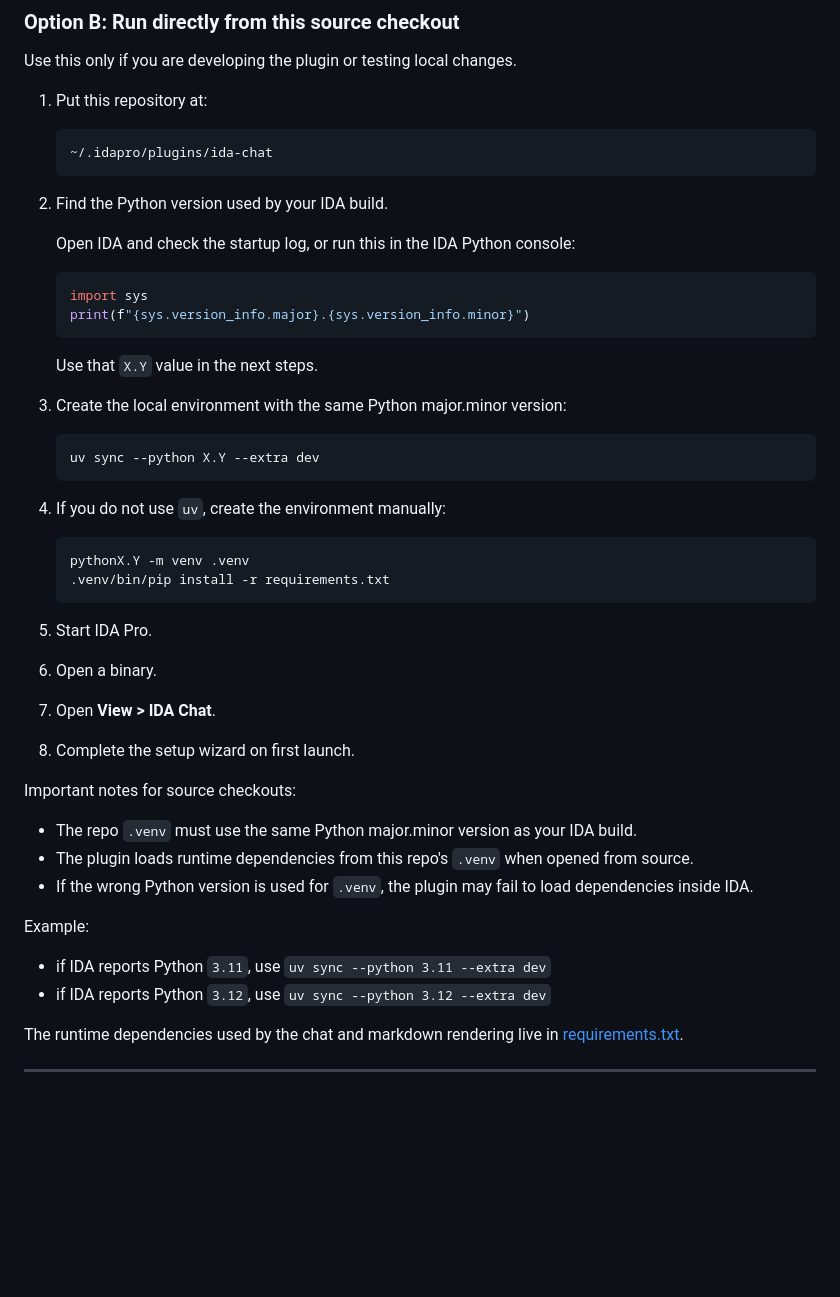
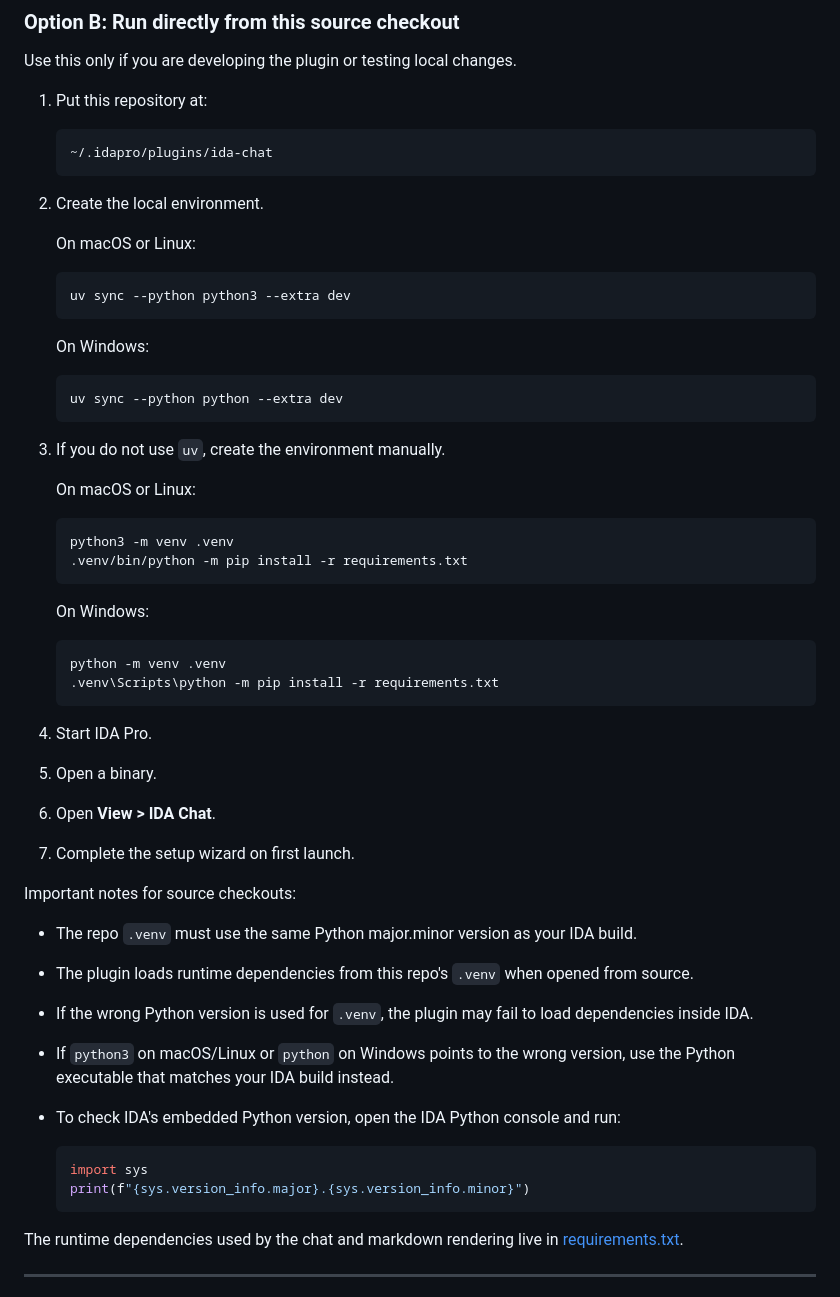
Before and after one commit to purelol/ida-chat-plugin, a Markdown page: README.md, the part around the change. GitHub-like rendering; blank space fills up the shorter version.

Commit message:
docs(installation): update local environment setup instructions for clarity and accuracy

````diff
--- a/README.md
+++ b/README.md
@@ -125,45 +125,53 @@ Use this only if you are developing the plugin or testing local changes.
    ~/.idapro/plugins/ida-chat
    ```
 
-2. Find the Python version used by your IDA build.
+2. Create the local environment.
 
-   Open IDA and check the startup log, or run this in the IDA Python console:
+   On macOS or Linux:
 
-   ```python
-   import sys
-   print(f"{sys.version_info.major}.{sys.version_info.minor}")
+   ```bash
+   uv sync --python python3 --extra dev
    ```
 
-   Use that `X.Y` value in the next steps.
-
-3. Create the local environment with the same Python major.minor version:
+   On Windows:
 
    ```bash
-   uv sync --python X.Y --extra dev
+   uv sync --python python --extra dev
    ```
 
-4. If you do not use `uv`, create the environment manually:
+3. If you do not use `uv`, create the environment manually.
+
+   On macOS or Linux:
 
    ```bash
-   pythonX.Y -m venv .venv
-   .venv/bin/pip install -r requirements.txt
+   python3 -m venv .venv
+   .venv/bin/python -m pip install -r requirements.txt
    ```
 
-5. Start IDA Pro.
-6. Open a binary.
-7. Open **View > IDA Chat**.
-8. Complete the setup wizard on first launch.
+   On Windows:
+
+   ```bash
+   python -m venv .venv
+   .venv\Scripts\python -m pip install -r requirements.txt
+   ```
+
+4. Start IDA Pro.
+5. Open a binary.
+6. Open **View > IDA Chat**.
+7. Complete the setup wizard on first launch.
 
 Important notes for source checkouts:
 
 - The repo `.venv` must use the same Python major.minor version as your IDA build.
 - The plugin loads runtime dependencies from this repo's `.venv` when opened from source.
 - If the wrong Python version is used for `.venv`, the plugin may fail to load dependencies inside IDA.
+- If `python3` on macOS/Linux or `python` on Windows points to the wrong version, use the Python executable that matches your IDA build instead.
+- To check IDA's embedded Python version, open the IDA Python console and run:
 
-Example:
-
-- if IDA reports Python `3.11`, use `uv sync --python 3.11 --extra dev`
-- if IDA reports Python `3.12`, use `uv sync --python 3.12 --extra dev`
+  ```python
+  import sys
+  print(f"{sys.version_info.major}.{sys.version_info.minor}")
+  ```
 
 The runtime dependencies used by the chat and markdown rendering live in [requirements.txt](requirements.txt).
 
````
